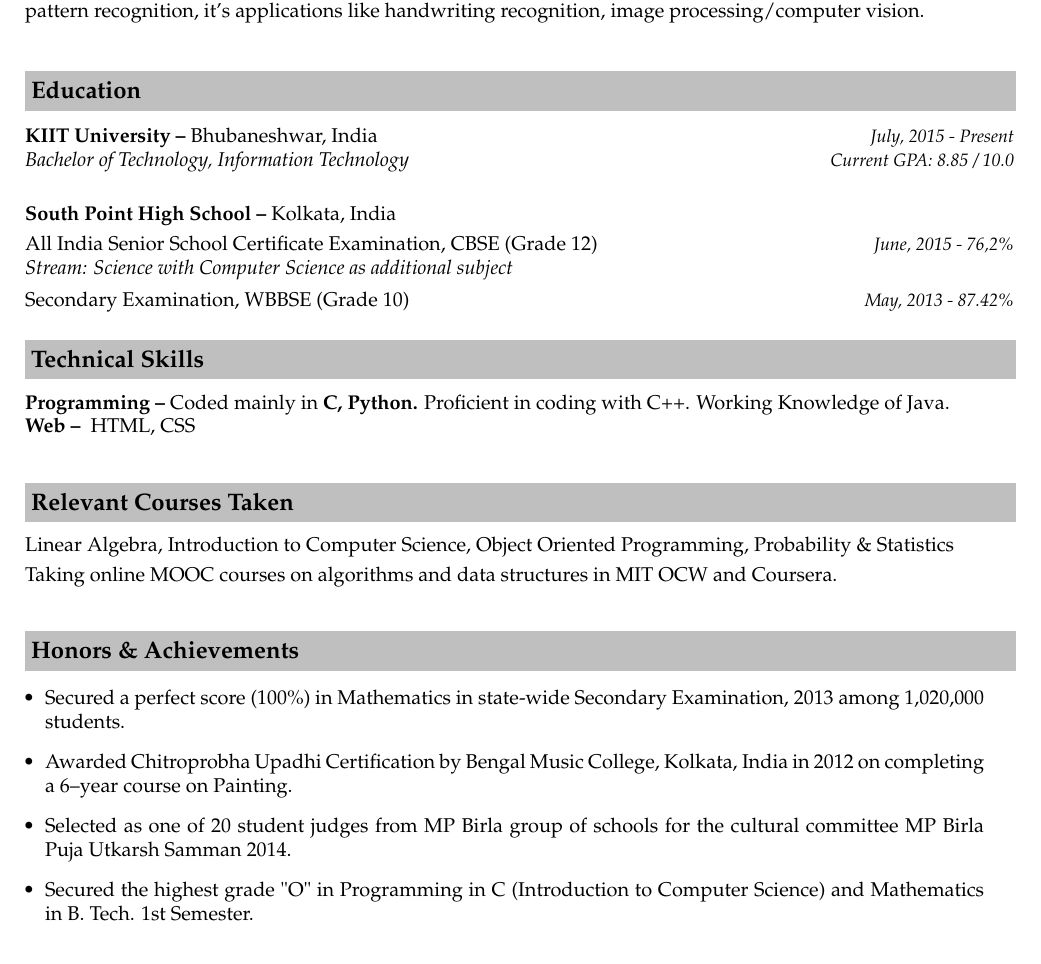
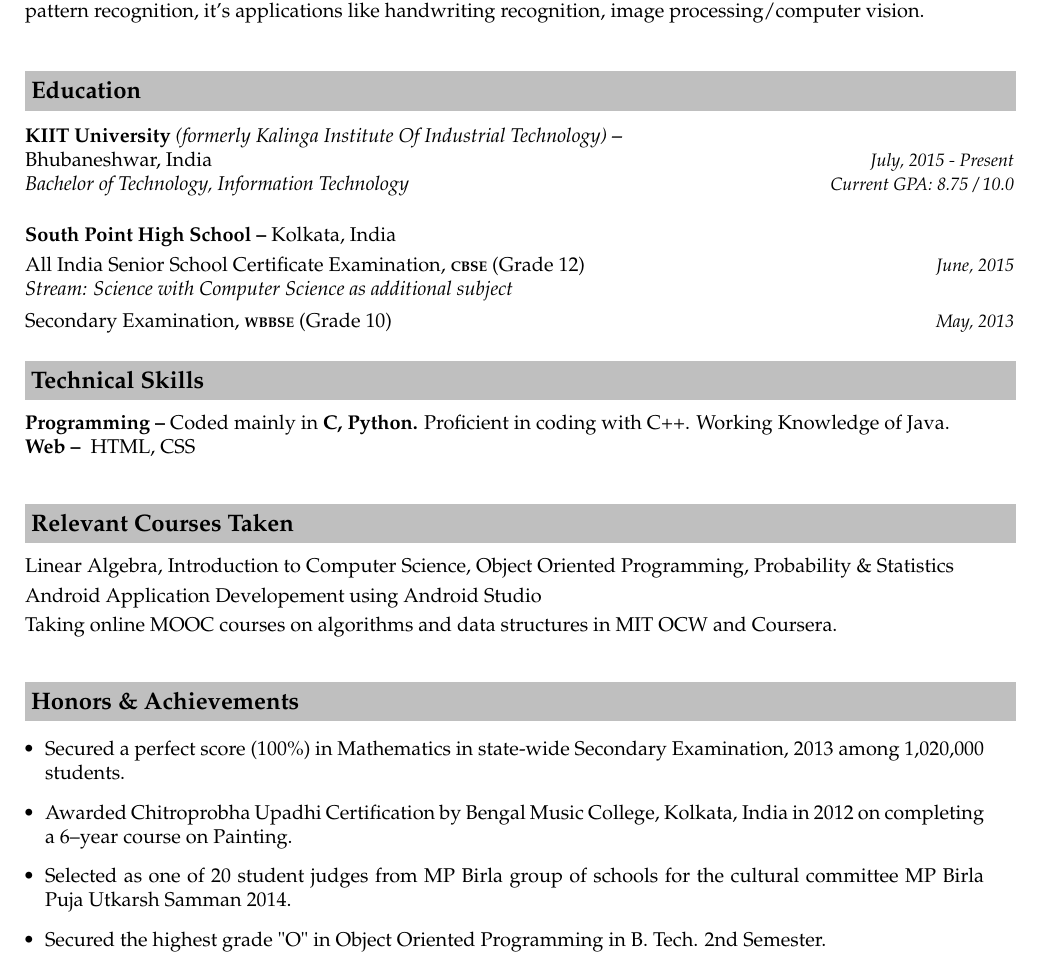
Before and after one commit to p-nath/resume, a LaTeX CV (resume_priyanka_nath.tex): part of the page, cut so that both start at the same text. Compiled offline with pdfLaTeX.

Commit message:
updated cgpa and minor changes

```diff
--- a/resume_priyanka_nath.tex
+++ b/resume_priyanka_nath.tex
@@ -67,16 +67,19 @@ Seeking a summer internship in computer science as an opportunity to learn how t
 
 \indent
 \begin{tabular*}{\textwidth}{l@{\extracolsep{\fill}}r}
-\textbf{KIIT University --} Bhubaneshwar, India & \small{\emph{July, 2015 - Present}}\\
-\emph{Bachelor of Technology, Information Technology} & \small{\emph{Current GPA: 8.85 / 10.0}}\\
+\textbf{KIIT University }\textit{(formerly Kalinga Institute Of Industrial Technology) \textbf{--}}\\
+Bhubaneshwar, India & \small{\emph{July, 2015 - Present}}\\
+\emph{Bachelor of Technology, Information Technology} & \small{\emph{Current GPA: 8.75 / 10.0}}\\
 \end{tabular*}\\\\
 
 \indent
 \begin{tabular*}{\textwidth}{l@{\extracolsep{\fill}}r}
 \textbf{South Point High School --} Kolkata, India\\[0.1cm]
-{All India Senior School Certificate Examination, CBSE (Grade 12)} & \small{\emph{June, 2015 - 76,2\%}} \\
+{All India Senior School Certificate Examination, {\scriptsize \textbf{CBSE}} (Grade 12)} & \small{\emph{June, 2015}} \\
+%{June, 2015 - 76.2\%}}
 \emph{Stream: Science with Computer Science as additional subject}\\[0.15cm]
-{Secondary Examination, WBBSE (Grade 10)} & \small{\emph{May, 2013 - 87.42\%}} \\\\
+{Secondary Examination, {\scriptsize \textbf{WBBSE}} (Grade 10)} & \small{\emph{May, 2013}} \\\\
+%{May, 2013 - 87.42\%}}
 \end{tabular*}
 
 
@@ -88,6 +91,7 @@ Seeking a summer internship in computer science as an opportunity to learn how t
 \resheading{\textbf{Relevant Courses Taken} }\\\\[\lsep]
 
 \indent Linear Algebra, Introduction to Computer Science, Object Oriented Programming, Probability \& Statistics\\[0.1cm]
+\indent Android Application Developement using Android Studio\\[0.1cm]
 \indent Taking online MOOC courses on algorithms and data structures in MIT OCW and Coursera.\\\\
 
 
@@ -96,7 +100,7 @@ Seeking a summer internship in computer science as an opportunity to learn how t
 \item {Secured a perfect score (100\%) in Mathematics in state-wide Secondary Examination, 2013 among 1,020,000 students.}
 \item {Awarded Chitroprobha Upadhi Certification by Bengal Music College, Kolkata, India in 2012 on completing a 6--year course on Painting.}
 \item {Selected as one of 20 student judges from MP Birla group of schools for the cultural committee MP Birla Puja Utkarsh Samman 2014.}
-\item {Secured the highest grade "O" in Programming in C (Introduction to Computer Science) and Mathematics in B. Tech. 1st Semester.}
+\item {Secured the highest grade "O" in Object Oriented Programming in B. Tech. 2nd Semester.}
 \end{itemize}
 
 
```
Also changed, not shown: resume_priyanka_nath.pdf, 2 other files.
